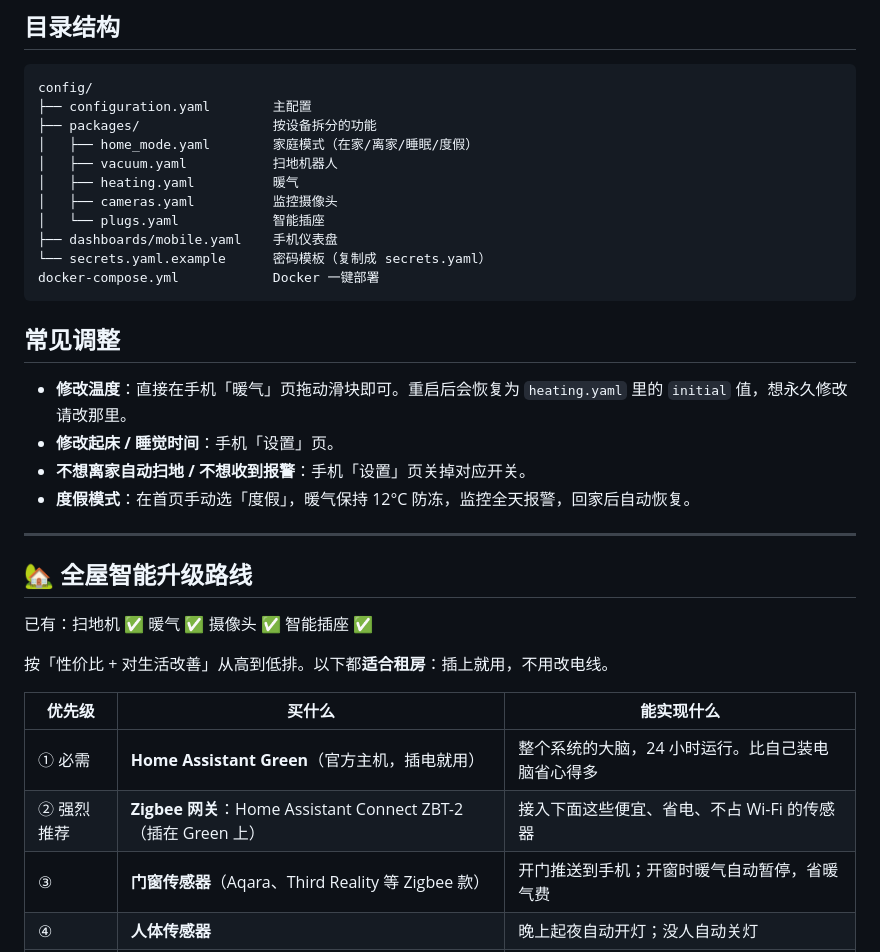
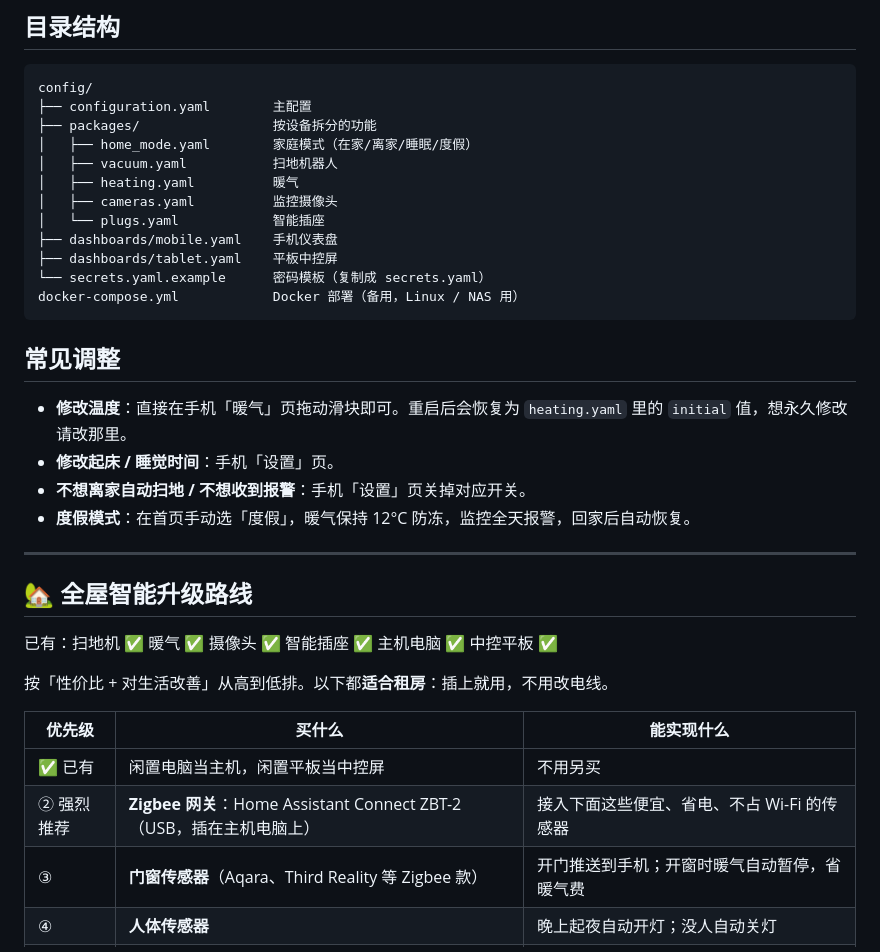
Before and after one commit to Amandaa10270/Home-Assistant-, a Markdown page: README.md, the part around one of its changes. GitHub-like rendering.

````diff
--- a/README.md
+++ b/README.md
@@ -153,8 +194,9 @@ config/
 │   ├── cameras.yaml          监控摄像头
 │   └── plugs.yaml            智能插座
 ├── dashboards/mobile.yaml    手机仪表盘
+├── dashboards/tablet.yaml    平板中控屏
 └── secrets.yaml.example      密码模板（复制成 secrets.yaml）
-docker-compose.yml            Docker 一键部署
+docker-compose.yml            Docker 部署（备用，Linux / NAS 用）
 ```
 
 ## 常见调整
@@ -168,14 +210,14 @@ docker-compose.yml            Docker 一键部署
 
 ## 🏡 全屋智能升级路线
 
-已有：扫地机 ✅ 暖气 ✅ 摄像头 ✅ 智能插座 ✅
+已有：扫地机 ✅ 暖气 ✅ 摄像头 ✅ 智能插座 ✅ 主机电脑 ✅ 中控平板 ✅
 
 按「性价比 + 对生活改善」从高到低排。以下都**适合租房**：插上就用，不用改电线。
 
 | 优先级 | 买什么 | 能实现什么 |
 |---|---|---|
-| ① 必需 | **Home Assistant Green**（官方主机，插电就用） | 整个系统的大脑，24 小时运行。比自己装电脑省心得多 |
-| ② 强烈推荐 | **Zigbee 网关**：Home Assistant Connect ZBT-2（插在 Green 上） | 接入下面这些便宜、省电、不占 Wi-Fi 的传感器 |
+| ✅ 已有 | 闲置电脑当主机，闲置平板当中控屏 | 不用另买 |
+| ② 强烈推荐 | **Zigbee 网关**：Home Assistant Connect ZBT-2（USB，插在主机电脑上） | 接入下面这些便宜、省电、不占 Wi-Fi 的传感器 |
 | ③ | **门窗传感器**（Aqara、Third Reality 等 Zigbee 款） | 开门推送到手机；开窗时暖气自动暂停，省暖气费 |
 | ④ | **人体传感器** | 晚上起夜自动开灯；没人自动关灯 |
 | ⑤ | **温湿度传感器**（每个房间一个） | 卧室温度偏低时，暖气按卧室温度调节；冬天太干燥时提醒你 |
````
Also changed, not shown: other parts of README.md (+51 -10 lines), docs/tablet.png (added), 2 other files.
